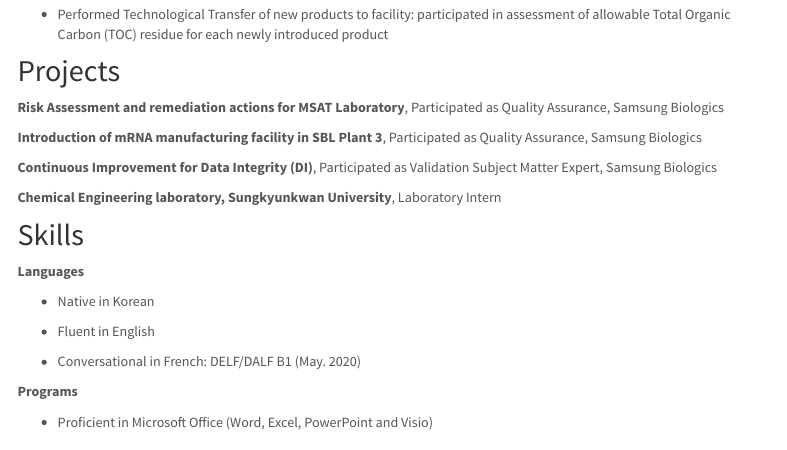
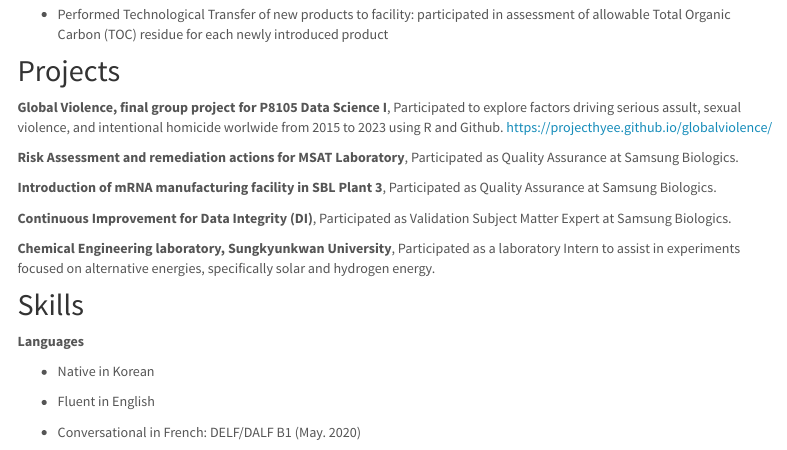
Before and after one commit to yousmni3269/yousmni3269.github.io, an R Markdown document (experiences.Rmd): the page in a window 1100 px wide, from 790 px down. Rendered offline with R 4.5, knitr and Pandoc, with nearby package versions; menus at the side of the page are left out.

Commit message:
updated my info and resume

```diff
--- a/_site.yml
+++ b/_site.yml
@@ -14,7 +14,7 @@
     - icon: fa-linkedin fa-lg
       href: https://www.linkedin.com/in/soominyou-0111468abc/
     - text: "CV"
-      href: Resume_soomin_master_copy.pdf
+      href: Resume_soomin_you_2025_v2.pdf
 output:
   html_document:
     theme: lumen
--- a/experiences.Rmd
+++ b/experiences.Rmd
@@ -45,13 +45,16 @@
 
 ## Projects
 
-**Risk Assessment and remediation actions for MSAT Laboratory**, Participated as Quality Assurance, Samsung Biologics
+**Global Violence, final group project for P8105 Data Science I**, Participated to explore factors driving serious assult, sexual violence, and intentional homicide worlwide from 2015 to 2023 using R and Github. https://projecthyee.github.io/globalviolence/
 
-**Introduction of mRNA manufacturing facility in SBL Plant 3**, Participated as Quality Assurance, Samsung Biologics
+**Risk Assessment and remediation actions for MSAT Laboratory**, Participated as Quality Assurance at Samsung Biologics.
 
-**Continuous Improvement for Data Integrity (DI)**, Participated as Validation Subject Matter Expert, Samsung Biologics
+**Introduction of mRNA manufacturing facility in SBL Plant 3**, Participated as Quality Assurance at Samsung Biologics.
 
-**Chemical Engineering laboratory, Sungkyunkwan University**, Laboratory Intern
+**Continuous Improvement for Data Integrity (DI)**, Participated as Validation Subject Matter Expert at Samsung Biologics.
+
+**Chemical Engineering laboratory, Sungkyunkwan University**, Participated as a laboratory Intern to assist in experiments focused on alternative energies, specifically solar and hydrogen energy.
+
 
 
 ## Skills
```
Also changed, not shown: Resume_soomin_you_2025_v2.pdf (added), 1 other file.
